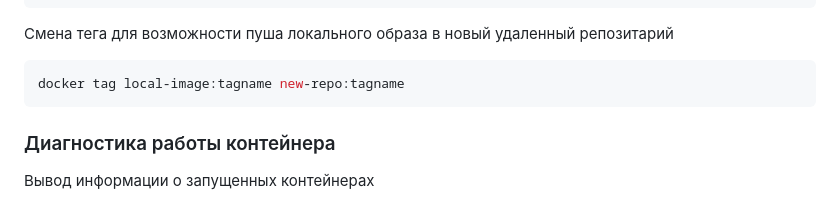
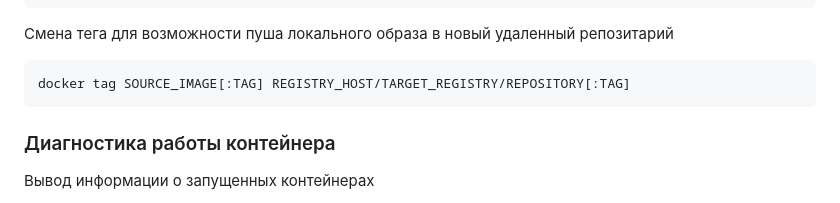
Before and after one commit to skytorin/Docker, a Markdown page: Docker_commands.md, the part around the change. Rendered like a GitHub page.

````diff
--- a/Docker_commands.md
+++ b/Docker_commands.md
@@ -290,7 +290,7 @@ docker push eon01/nginx localhost:5000/myadmin/nginx
 
 Смена тега для возможности пуша локального образа в новый удаленный репозитарий
 ```bash
-docker tag local-image:tagname new-repo:tagname
+docker tag SOURCE_IMAGE[:TAG] REGISTRY_HOST/TARGET_REGISTRY/REPOSITORY[:TAG]
 ```
 
 ### Диагностика работы контейнера
````
